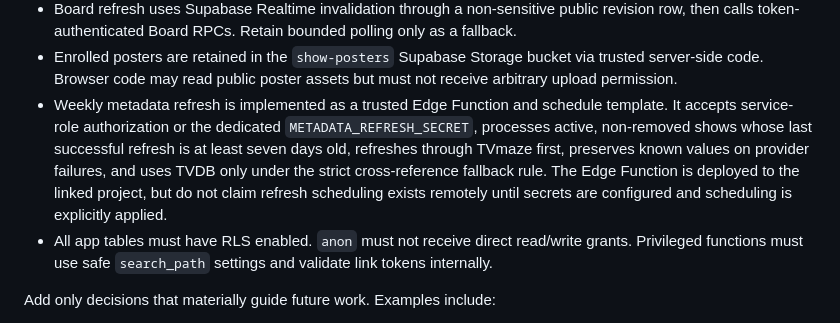
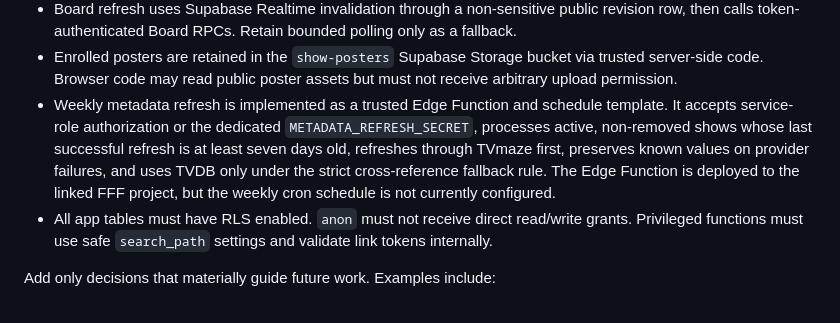
Before and after one commit to N-Plus-Plus/FFF, a Markdown page: CODEX.md, the part around the change. Rendered like a GitHub page.

```diff
--- a/CODEX.md
+++ b/CODEX.md
@@ -355,7 +355,7 @@ Current decisions:
 - Aggregate ties are deterministic and use canonical IMDb numeric value: strip non-digits, compare arbitrary-precision-safe numeric strings, let the higher value win winner ties, and let the lower value lose elimination ties first.
 - Board refresh uses Supabase Realtime invalidation through a non-sensitive public revision row, then calls token-authenticated Board RPCs. Retain bounded polling only as a fallback.
 - Enrolled posters are retained in the `show-posters` Supabase Storage bucket via trusted server-side code. Browser code may read public poster assets but must not receive arbitrary upload permission.
-- Weekly metadata refresh is implemented as a trusted Edge Function and schedule template. It accepts service-role authorization or the dedicated `METADATA_REFRESH_SECRET`, processes active, non-removed shows whose last successful refresh is at least seven days old, refreshes through TVmaze first, preserves known values on provider failures, and uses TVDB only under the strict cross-reference fallback rule. The Edge Function is deployed to the linked project, but do not claim refresh scheduling exists remotely until secrets are configured and scheduling is explicitly applied.
+- Weekly metadata refresh is implemented as a trusted Edge Function and schedule template. It accepts service-role authorization or the dedicated `METADATA_REFRESH_SECRET`, processes active, non-removed shows whose last successful refresh is at least seven days old, refreshes through TVmaze first, preserves known values on provider failures, and uses TVDB only under the strict cross-reference fallback rule. The Edge Function is deployed to the linked FFF project, but the weekly cron schedule is not currently configured.
 - All app tables must have RLS enabled. `anon` must not receive direct read/write grants. Privileged functions must use safe `search_path` settings and validate link tokens internally.
 
 Add only decisions that materially guide future work. Examples include:
```
Also changed, not shown: README.md (+5 -4 lines).
